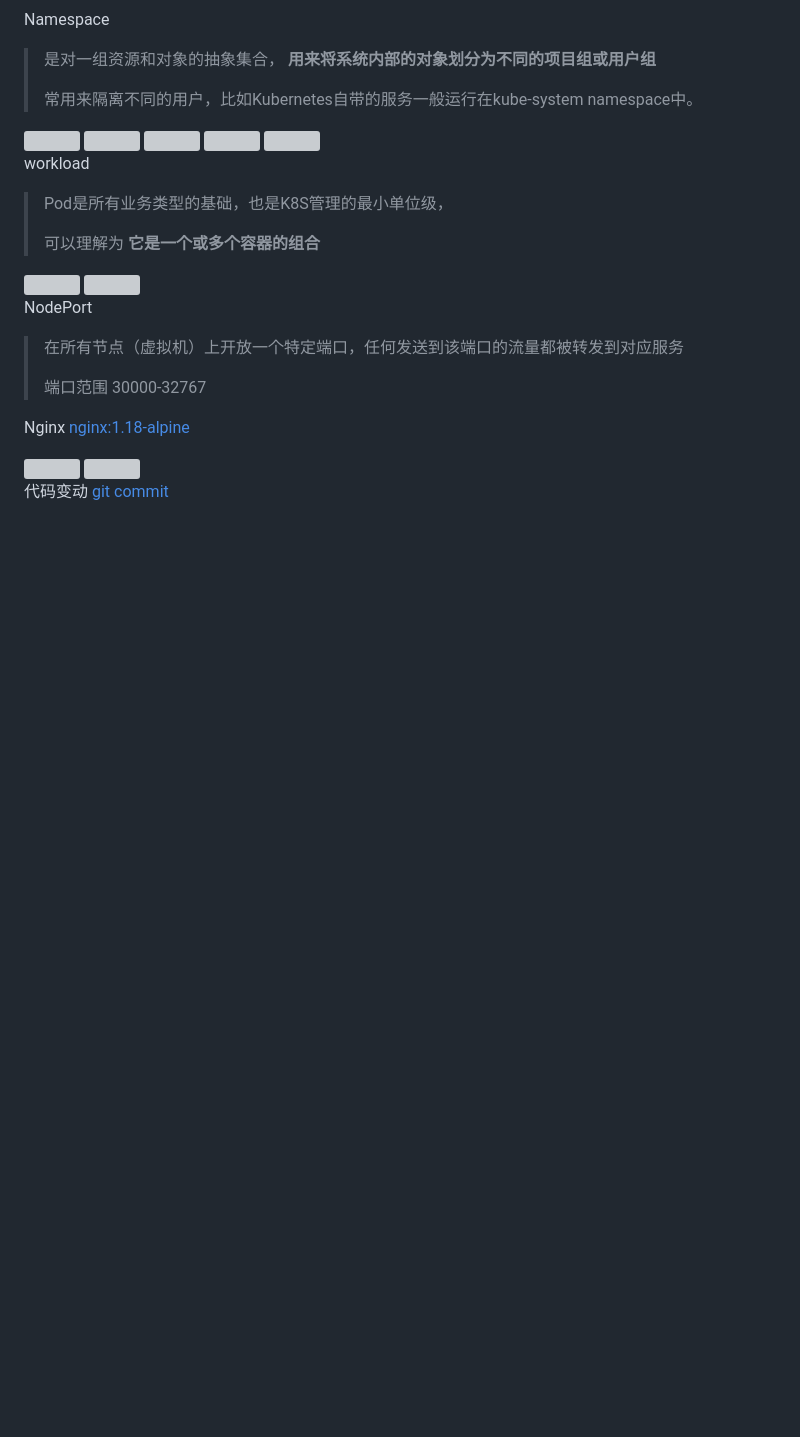
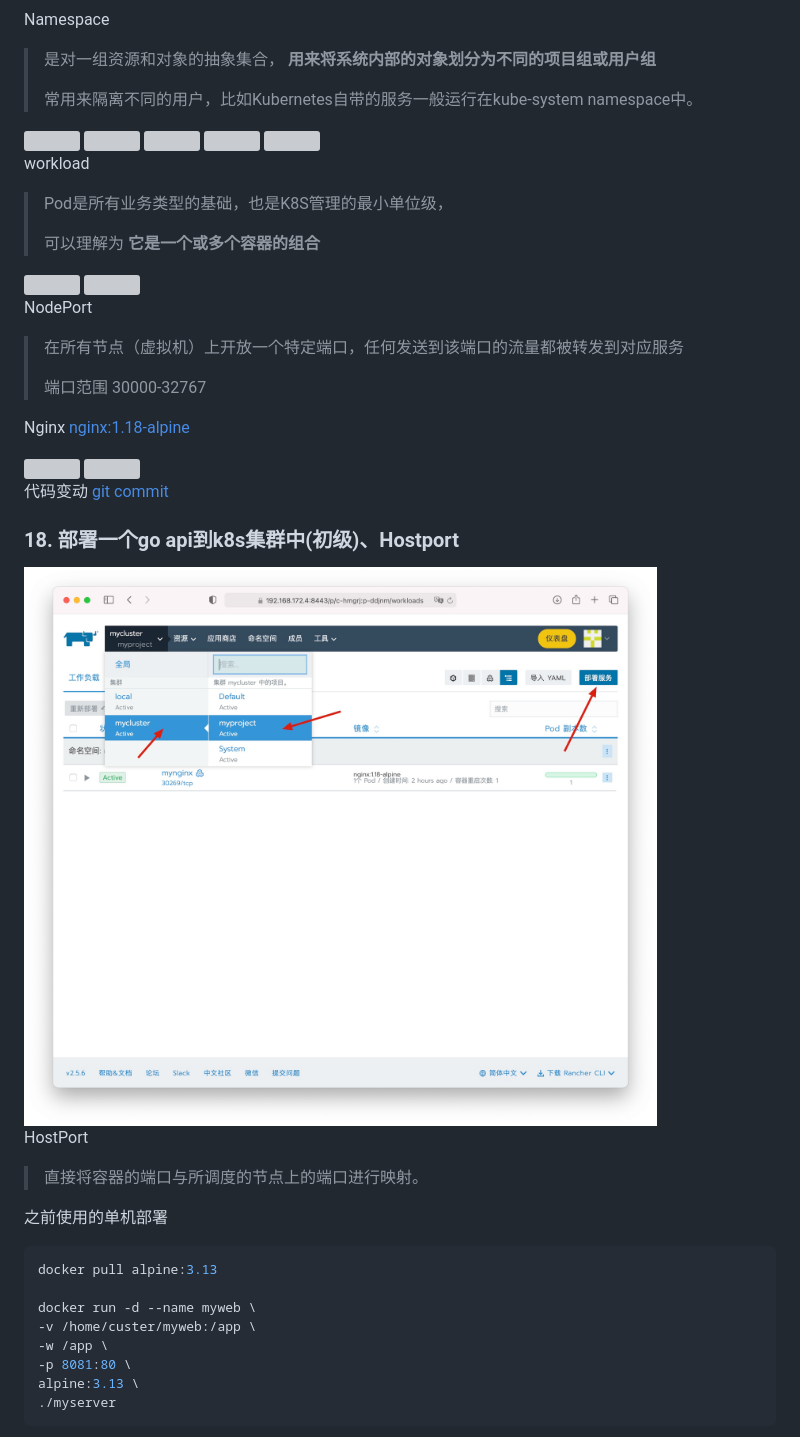
Before and after one commit to Quincy515/learn-gin, a Markdown page: 09.rancher2/README.md, the part around the change printed below. Rendered like a GitHub page; pictures changed too: imgs/80.k8s-goapi-1.jpg (added); blank space fills up the shorter version; grey boxes are pictures that could not be loaded.

Commit message:
18. 部署一个go api到k8s集群中(初级)、Hostport

````diff
--- a/09.rancher2/README.md
+++ b/09.rancher2/README.md
@@ -2254,3 +2254,25 @@ Nginx    [nginx:1.18-alpine](https://hub.docker.com/_/nginx)
 <img src="../imgs/79.k8s-nodeport-2.jpg" style="zoom:100%;" />
 
 代码变动 [git commit]()
+
+### 18. 部署一个go api到k8s集群中(初级)、Hostport
+
+<img src="../imgs/80.k8s-goapi-1.jpg" style="zoom:100%;" />
+
+HostPort
+
+> 直接将容器的端口与所调度的节点上的端口进行映射。
+
+之前使用的单机部署
+
+```dockerfile
+docker pull alpine:3.13
+
+docker run -d --name myweb \
+-v /home/custer/myweb:/app \
+-w /app \
+-p 8081:80 \
+alpine:3.13 \
+./myserver
+```
+
````
Also changed, not shown: other parts of 09.rancher2/README.md (+5 -0 lines), imgs/82.k8s-goapi-3.jpg (added), 1 other file.
